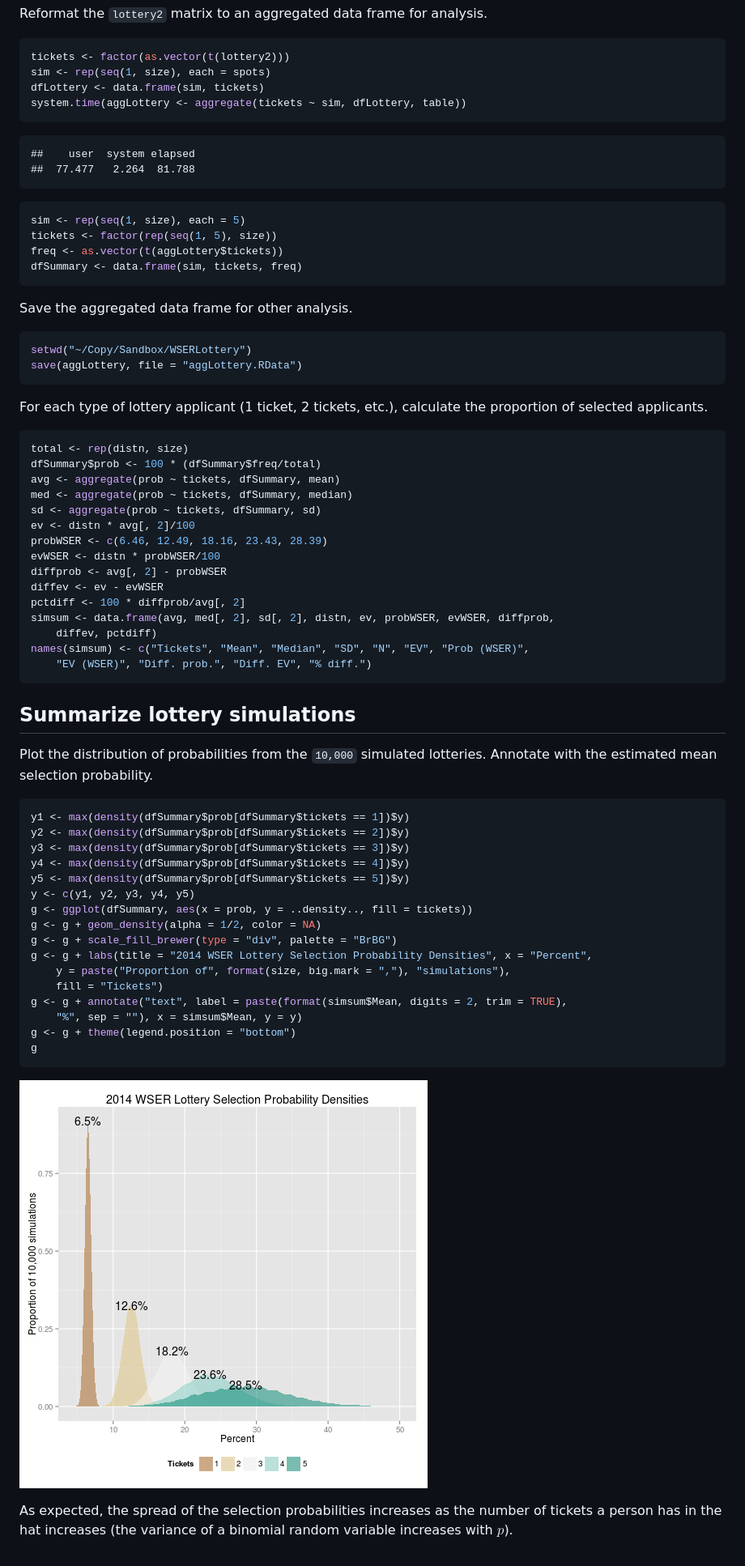
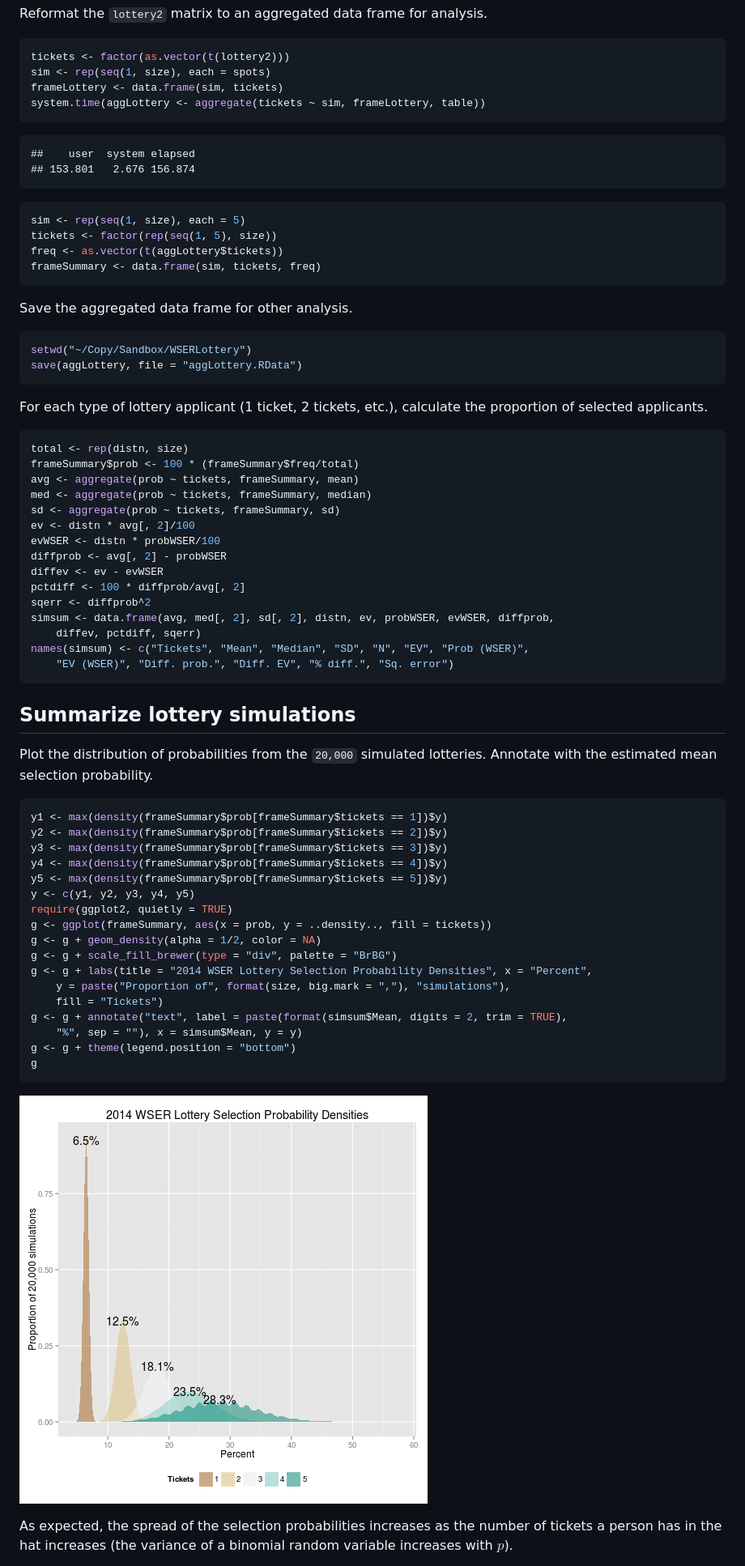
Before and after one commit to benjamin-chan/WSERLottery, a Markdown page: WSERLottery.md, the part around the change printed below. Shown: that part at 81% size. GitHub-like rendering; pictures changed too: figure/PlotProbabilities.png.

````diff
--- a/WSERLottery.md
+++ b/WSERLottery.md
@@ -192,20 +194,20 @@ Reformat the `lottery2` matrix to an aggregated data frame for analysis.
 ```r
 tickets <- factor(as.vector(t(lottery2)))
 sim <- rep(seq(1, size), each = spots)
-dfLottery <- data.frame(sim, tickets)
-system.time(aggLottery <- aggregate(tickets ~ sim, dfLottery, table))
+frameLottery <- data.frame(sim, tickets)
+system.time(aggLottery <- aggregate(tickets ~ sim, frameLottery, table))
 ```
 
 ```
 ##    user  system elapsed
-##  77.477   2.264  81.788
+## 153.801   2.676 156.874
 ```
 
 ```r
 sim <- rep(seq(1, size), each = 5)
 tickets <- factor(rep(seq(1, 5), size))
 freq <- as.vector(t(aggLottery$tickets))
-dfSummary <- data.frame(sim, tickets, freq)
+frameSummary <- data.frame(sim, tickets, freq)
 ```
 
 Save the aggregated data frame for other analysis.
@@ -220,35 +222,36 @@ For each type of lottery applicant (1 ticket, 2 tickets, etc.), calculate the pr
 
 ```r
 total <- rep(distn, size)
-dfSummary$prob <- 100 * (dfSummary$freq/total)
-avg <- aggregate(prob ~ tickets, dfSummary, mean)
-med <- aggregate(prob ~ tickets, dfSummary, median)
-sd <- aggregate(prob ~ tickets, dfSummary, sd)
+frameSummary$prob <- 100 * (frameSummary$freq/total)
+avg <- aggregate(prob ~ tickets, frameSummary, mean)
+med <- aggregate(prob ~ tickets, frameSummary, median)
+sd <- aggregate(prob ~ tickets, frameSummary, sd)
 ev <- distn * avg[, 2]/100
-probWSER <- c(6.46, 12.49, 18.16, 23.43, 28.39)
 evWSER <- distn * probWSER/100
 diffprob <- avg[, 2] - probWSER
 diffev <- ev - evWSER
 pctdiff <- 100 * diffprob/avg[, 2]
+sqerr <- diffprob^2
 simsum <- data.frame(avg, med[, 2], sd[, 2], distn, ev, probWSER, evWSER, diffprob,
-    diffev, pctdiff)
+    diffev, pctdiff, sqerr)
 names(simsum) <- c("Tickets", "Mean", "Median", "SD", "N", "EV", "Prob (WSER)",
-    "EV (WSER)", "Diff. prob.", "Diff. EV", "% diff.")
+    "EV (WSER)", "Diff. prob.", "Diff. EV", "% diff.", "Sq. error")
 ```
 
 
 Summarize lottery simulations
 -----------------------------
-Plot the distribution of probabilities from the `10,000` simulated lotteries. Annotate with the estimated mean selection probability.
+Plot the distribution of probabilities from the `20,000` simulated lotteries. Annotate with the estimated mean selection probability.
 
 ```r
-y1 <- max(density(dfSummary$prob[dfSummary$tickets == 1])$y)
-y2 <- max(density(dfSummary$prob[dfSummary$tickets == 2])$y)
-y3 <- max(density(dfSummary$prob[dfSummary$tickets == 3])$y)
-y4 <- max(density(dfSummary$prob[dfSummary$tickets == 4])$y)
-y5 <- max(density(dfSummary$prob[dfSummary$tickets == 5])$y)
+y1 <- max(density(frameSummary$prob[frameSummary$tickets == 1])$y)
+y2 <- max(density(frameSummary$prob[frameSummary$tickets == 2])$y)
+y3 <- max(density(frameSummary$prob[frameSummary$tickets == 3])$y)
+y4 <- max(density(frameSummary$prob[frameSummary$tickets == 4])$y)
+y5 <- max(density(frameSummary$prob[frameSummary$tickets == 5])$y)
 y <- c(y1, y2, y3, y4, y5)
-g <- ggplot(dfSummary, aes(x = prob, y = ..density.., fill = tickets))
+require(ggplot2, quietly = TRUE)
+g <- ggplot(frameSummary, aes(x = prob, y = ..density.., fill = tickets))
 g <- g + geom_density(alpha = 1/2, color = NA)
 g <- g + scale_fill_brewer(type = "div", palette = "BrBG")
 g <- g + labs(title = "2014 WSER Lottery Selection Probability Densities", x = "Percent",
````
Also changed, not shown: other parts of WSERLottery.md (+107 -90 lines), figure/PlotFrequencies.png, figure/PlotLotteryResults.png, 4 other files.
